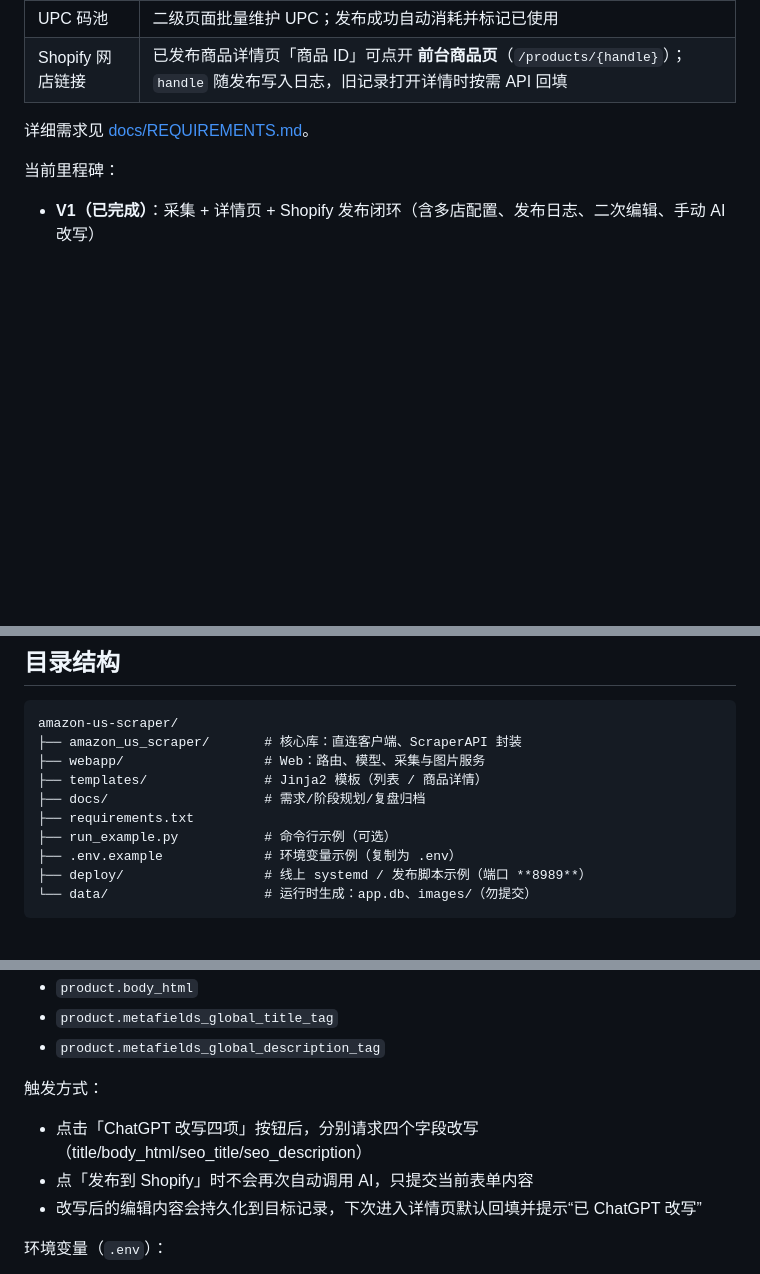
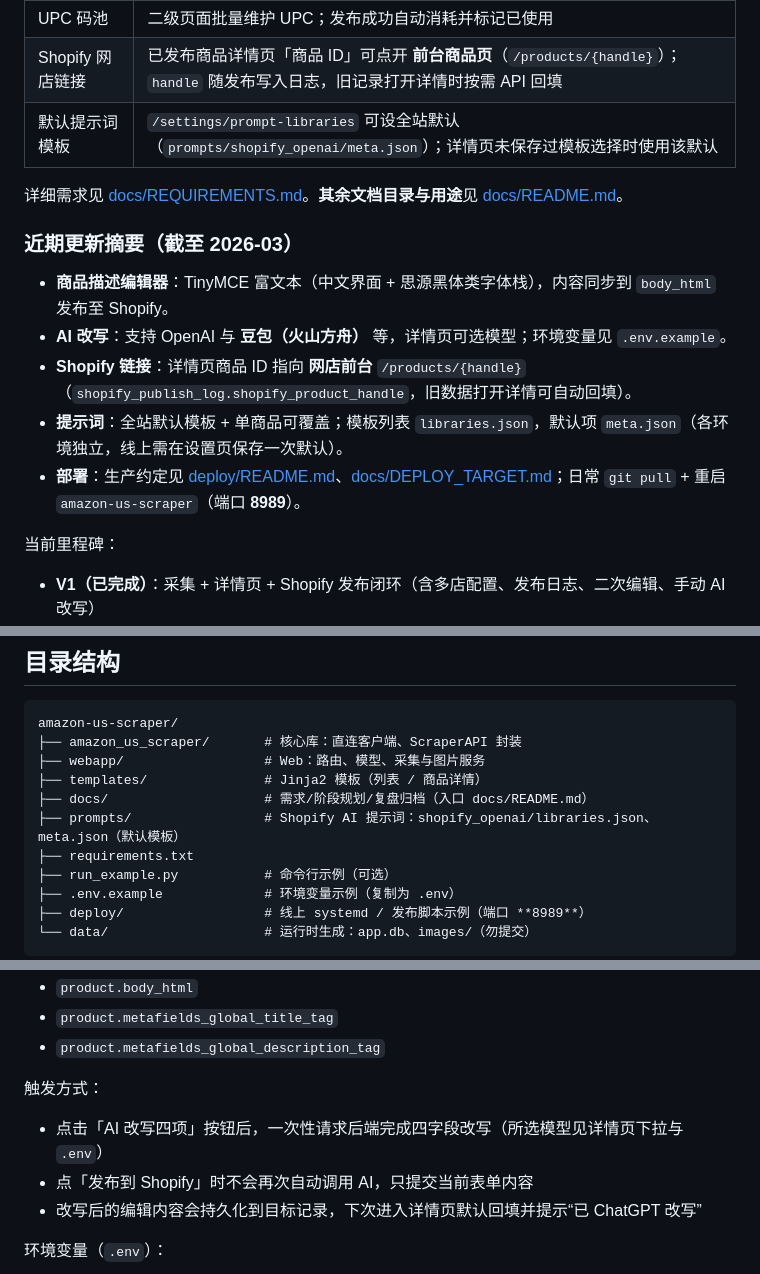
Before and after one commit to rayfengfirst-netizen/amazon-us-scraper, a Markdown page: README.md, 3 parts joined by grey strips. Rendered like a GitHub page; blank space fills up the shorter version.

Commit message:
docs: 文档索引、近期更新摘要与 Phase2 变更交接
Made-with: Cursor

```diff
--- a/README.md
+++ b/README.md
@@ -18,8 +18,17 @@ Amazon **美国站（amazon.com）** 商品数据采集与展示小工具：支
 | 详情 UI | 左图右信息、要点、规格默认收起、折叠 JSON |
 | UPC 码池 | 二级页面批量维护 UPC；发布成功自动消耗并标记已使用 |
 | Shopify 网店链接 | 已发布商品详情页「商品 ID」可点开 **前台商品页**（`/products/{handle}`）；`handle` 随发布写入日志，旧记录打开详情时按需 API 回填 |
+| 默认提示词模板 | `/settings/prompt-libraries` 可设全站默认（`prompts/shopify_openai/meta.json`）；详情页未保存过模板选择时使用该默认 |
 
-详细需求见 [docs/REQUIREMENTS.md](docs/REQUIREMENTS.md)。
+详细需求见 [docs/REQUIREMENTS.md](docs/REQUIREMENTS.md)。**其余文档目录与用途**见 [docs/README.md](docs/README.md)。
+
+### 近期更新摘要（截至 2026-03）
+
+- **商品描述编辑器**：TinyMCE 富文本（中文界面 + 思源黑体类字体栈），内容同步到 `body_html` 发布至 Shopify。
+- **AI 改写**：支持 OpenAI 与 **豆包（火山方舟）** 等，详情页可选模型；环境变量见 `.env.example`。
+- **Shopify 链接**：详情页商品 ID 指向 **网店前台** `/products/{handle}`（`shopify_publish_log.shopify_product_handle`，旧数据打开详情可自动回填）。
+- **提示词**：全站默认模板 + 单商品可覆盖；模板列表 `libraries.json`，默认项 `meta.json`（各环境独立，线上需在设置页保存一次默认）。
+- **部署**：生产约定见 [deploy/README.md](deploy/README.md)、[docs/DEPLOY_TARGET.md](docs/DEPLOY_TARGET.md)；日常 `git pull` + 重启 `amazon-us-scraper`（端口 **8989**）。
 
 当前里程碑：
 
@@ -39,7 +48,8 @@ amazon-us-scraper/
 ├── amazon_us_scraper/       # 核心库：直连客户端、ScraperAPI 封装
 ├── webapp/                  # Web：路由、模型、采集与图片服务
 ├── templates/               # Jinja2 模板（列表 / 商品详情）
-├── docs/                    # 需求/阶段规划/复盘归档
+├── docs/                    # 需求/阶段规划/复盘归档（入口 docs/README.md）
+├── prompts/                 # Shopify AI 提示词：shopify_openai/libraries.json、meta.json（默认模板）
 ├── requirements.txt
 ├── run_example.py           # 命令行示例（可选）
 ├── .env.example             # 环境变量示例（复制为 .env）
@@ -179,7 +189,7 @@ uvicorn webapp.main:app --reload --host 127.0.0.1 --port 8000
 
 触发方式：
 
-- 点击「ChatGPT 改写四项」按钮后，分别请求四个字段改写（title/body_html/seo_title/seo_description）
+- 点击「AI 改写四项」按钮后，一次性请求后端完成四字段改写（所选模型见详情页下拉与 `.env`）
 - 点「发布到 Shopify」时不会再次自动调用 AI，只提交当前表单内容
 - 改写后的编辑内容会持久化到目标记录，下次进入详情页默认回填并提示“已 ChatGPT 改写”
 
```
Also changed, not shown: docs/PHASE2_CHANGELOG_BRIEF.md (+10 -1 lines), docs/README.md (added, +16 -0 lines).
